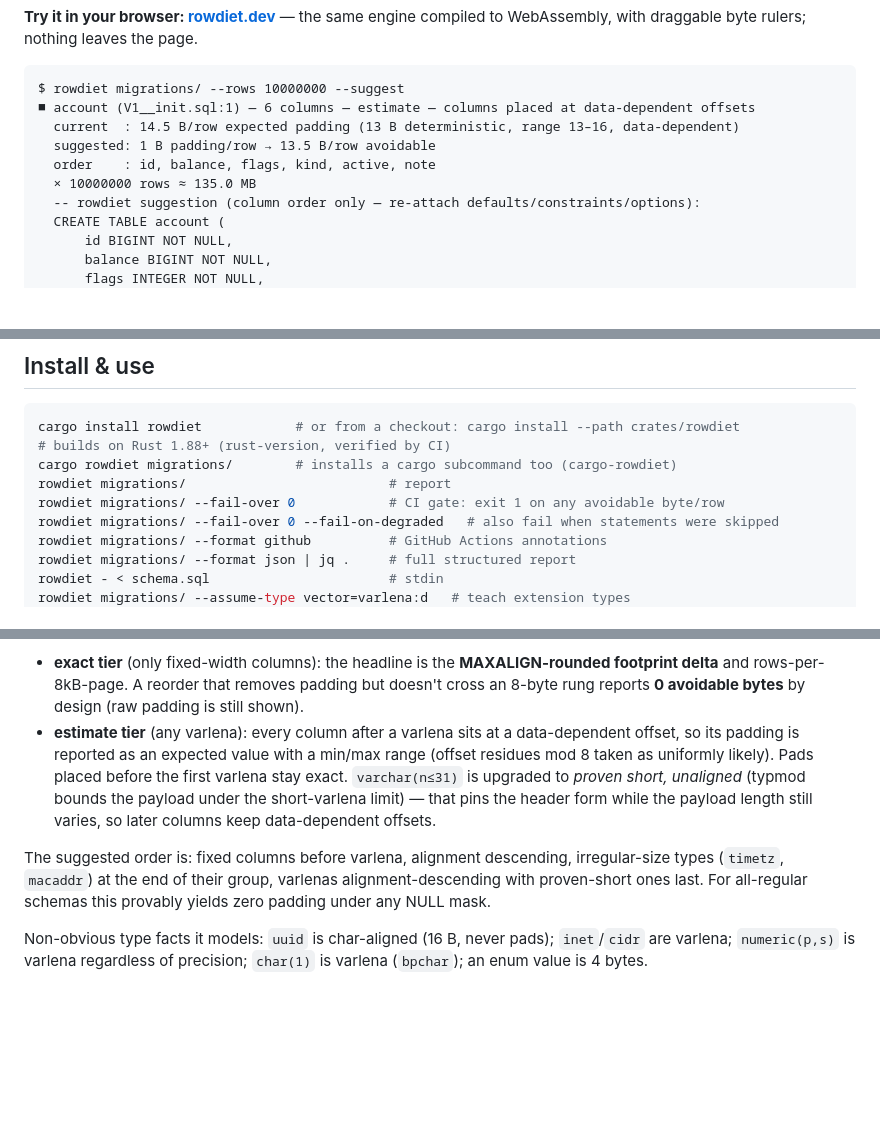
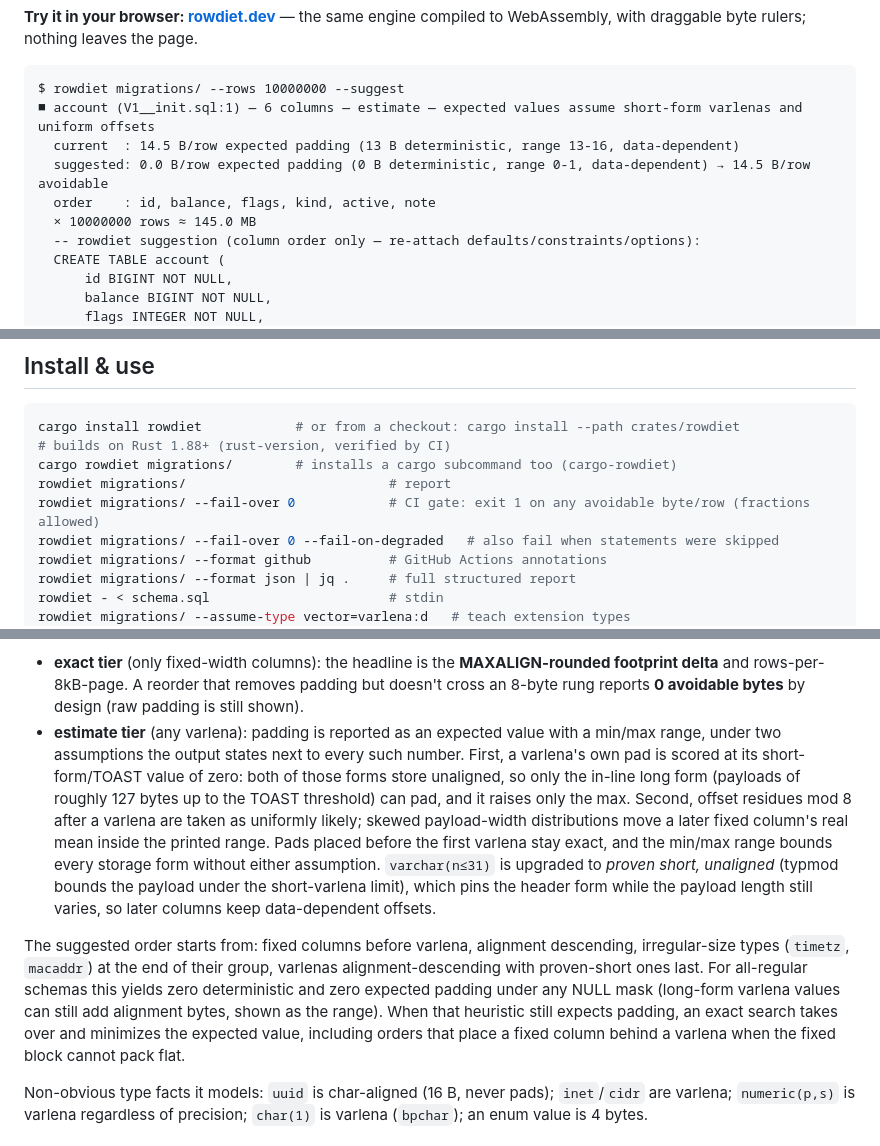
Before and after one commit to rowdiet/rowdiet, a Markdown page: README.md, 3 parts joined by grey strips. GitHub-like rendering; blank space fills up the shorter version.

Commit message:
docs: restore the varlena storage-form disclosure and refresh the model docs

````diff
--- a/README.md
+++ b/README.md
@@ -13,11 +13,11 @@ WebAssembly, with draggable byte rulers; nothing leaves the page.
 
 ```
 $ rowdiet migrations/ --rows 10000000 --suggest
-■ account (V1__init.sql:1) — 6 columns — estimate — columns placed at data-dependent offsets
-  current  : 14.5 B/row expected padding (13 B deterministic, range 13–16, data-dependent)
-  suggested: 1 B padding/row → 13.5 B/row avoidable
+■ account (V1__init.sql:1) — 6 columns — estimate — expected values assume short-form varlenas and uniform offsets
+  current  : 14.5 B/row expected padding (13 B deterministic, range 13-16, data-dependent)
+  suggested: 0.0 B/row expected padding (0 B deterministic, range 0-1, data-dependent) → 14.5 B/row avoidable
   order    : id, balance, flags, kind, active, note
-  × 10000000 rows ≈ 135.0 MB
+  × 10000000 rows ≈ 145.0 MB
   -- rowdiet suggestion (column order only — re-attach defaults/constraints/options):
   CREATE TABLE account (
       id BIGINT NOT NULL,
@@ -66,7 +66,7 @@ cargo install rowdiet            # or from a checkout: cargo install --path crat
 # builds on Rust 1.88+ (rust-version, verified by CI)
 cargo rowdiet migrations/        # installs a cargo subcommand too (cargo-rowdiet)
 rowdiet migrations/                          # report
-rowdiet migrations/ --fail-over 0            # CI gate: exit 1 on any avoidable byte/row
+rowdiet migrations/ --fail-over 0            # CI gate: exit 1 on any avoidable byte/row (fractions allowed)
 rowdiet migrations/ --fail-over 0 --fail-on-degraded   # also fail when statements were skipped
 rowdiet migrations/ --format github          # GitHub Actions annotations
 rowdiet migrations/ --format json | jq .     # full structured report
@@ -157,16 +157,25 @@ rowdiet therefore reports per table:
 - **exact tier** (only fixed-width columns): the headline is the **MAXALIGN-rounded footprint
   delta** and rows-per-8kB-page. A reorder that removes padding but doesn't cross an 8-byte rung
   reports **0 avoidable bytes** by design (raw padding is still shown).
-- **estimate tier** (any varlena): every column after a varlena sits at a data-dependent offset,
-  so its padding is reported as an expected value with a min/max range (offset residues mod 8
-  taken as uniformly likely). Pads placed before the first varlena
-  stay exact. `varchar(n≤31)` is upgraded to *proven short, unaligned* (typmod bounds the
-  payload under the short-varlena limit) — that pins the header form while the payload length
-  still varies, so later columns keep data-dependent offsets.
+- **estimate tier** (any varlena): padding is reported as an expected value with a min/max
+  range, under two assumptions the output states next to every such number. First, a varlena's
+  own pad is scored at its short-form/TOAST value of zero: both of those forms store
+  unaligned, so only the in-line long form (payloads of roughly 127 bytes up to the TOAST
+  threshold) can pad, and it raises only the max. Second, offset residues mod 8 after a varlena
+  are taken as uniformly likely; skewed payload-width distributions move a later fixed
+  column's real mean inside the printed range. Pads placed before the first varlena stay
+  exact, and the min/max range bounds every storage form without either assumption.
+  `varchar(n≤31)` is upgraded to *proven short, unaligned* (typmod bounds the payload under
+  the short-varlena limit), which pins the header form while the payload length still varies,
+  so later columns keep data-dependent offsets.
 
-The suggested order is: fixed columns before varlena, alignment descending, irregular-size types
-(`timetz`, `macaddr`) at the end of their group, varlenas alignment-descending with proven-short
-ones last. For all-regular schemas this provably yields zero padding under any NULL mask.
+The suggested order starts from: fixed columns before varlena, alignment descending,
+irregular-size types (`timetz`, `macaddr`) at the end of their group, varlenas
+alignment-descending with proven-short ones last. For all-regular schemas this yields zero
+deterministic and zero expected padding under any NULL mask (long-form varlena values can
+still add alignment bytes, shown as the range). When that heuristic still expects padding, an
+exact search takes over and minimizes the expected value, including orders that place a fixed
+column behind a varlena when the fixed block cannot pack flat.
 
 Non-obvious type facts it models: `uuid` is char-aligned (16 B, never pads);
 `inet`/`cidr` are varlena; `numeric(p,s)` is varlena regardless of precision; `char(1)` is
````
Also changed, not shown: other parts of README.md (+1 -1 lines), docs/design.md (+57 -23 lines).
